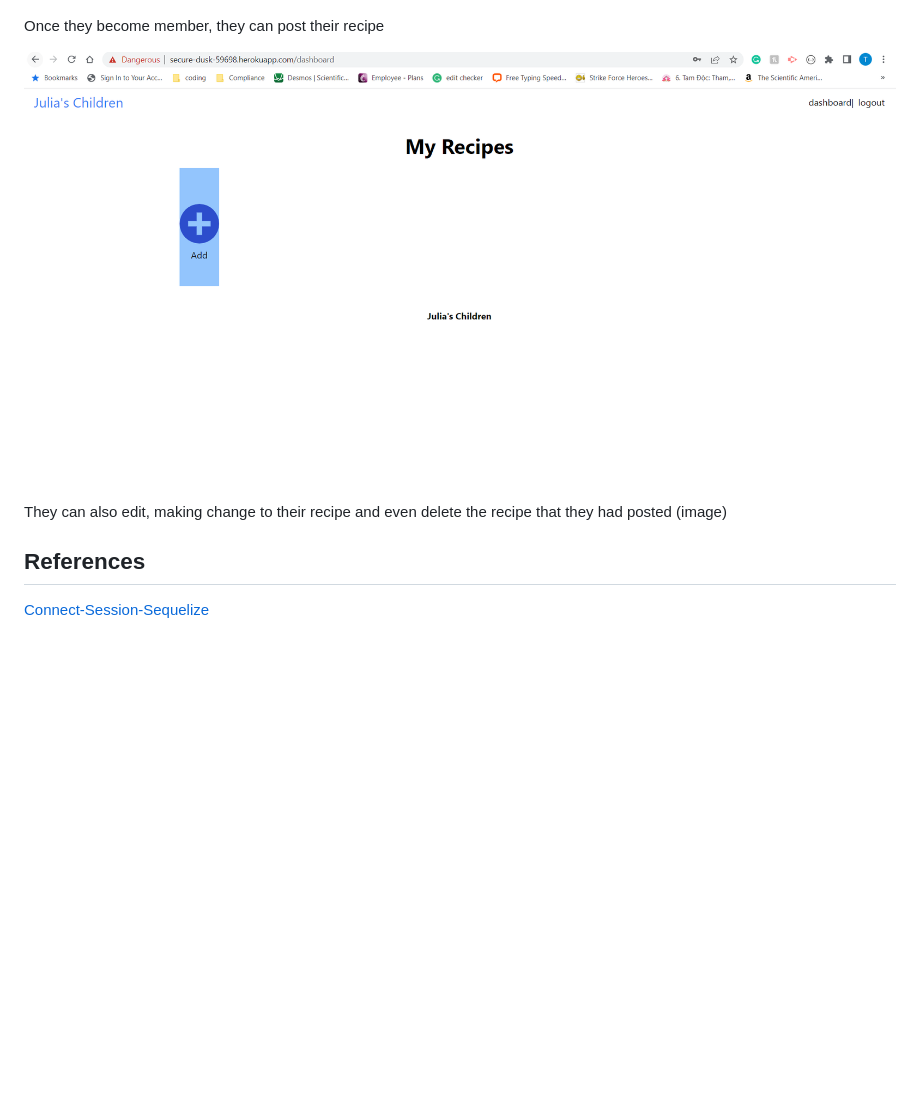
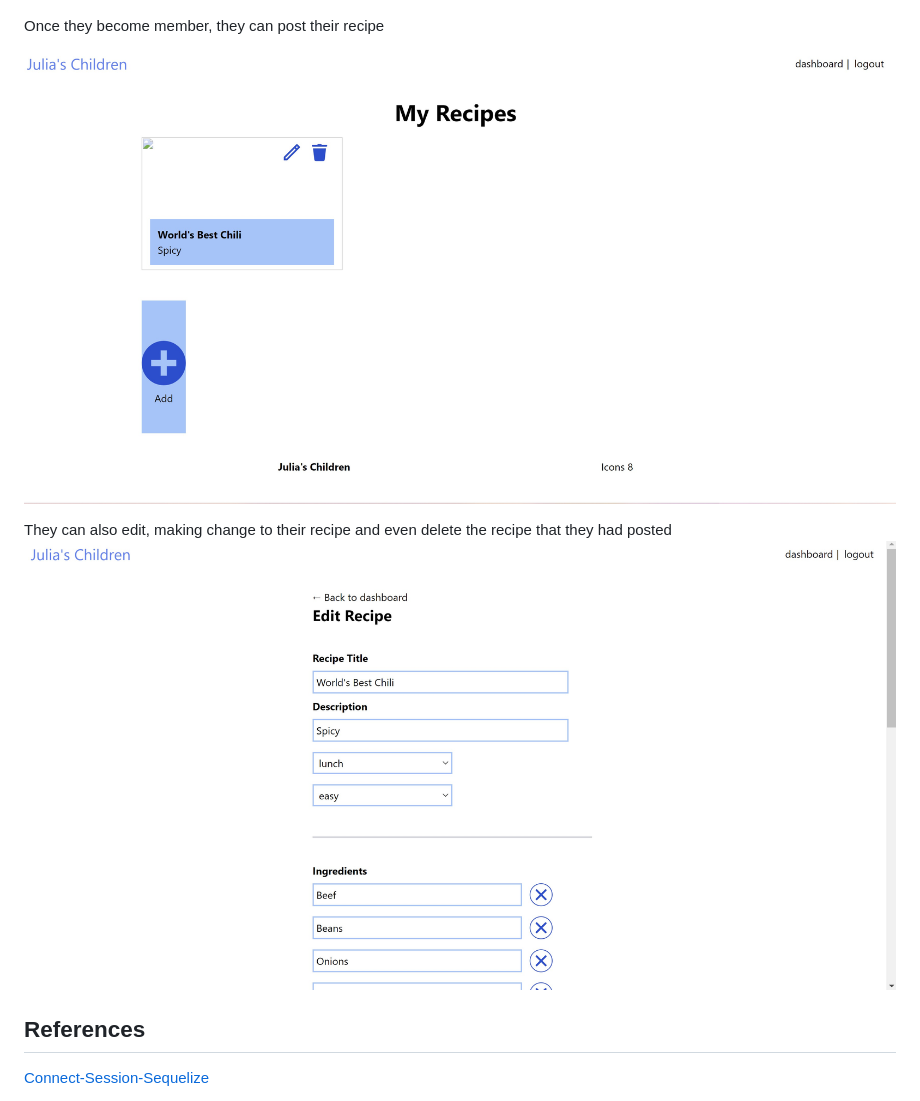
Before and after one commit to AlexandertheGreat491/Julias_Children, a Markdown page: README.md, the part around the change. GitHub-like rendering; pictures changed too: public/images/screenshots/edit-recipe.PNG (added), public/images/screenshots/my-recipes.PNG; blank space fills up the shorter version.

Commit message:
edit recipe

```diff
--- a/README.md
+++ b/README.md
@@ -41,7 +41,7 @@ Once they become member, they can post their recipe
 ![my recipe](./public/images/screenshots/my-recipes.PNG)
 
 They can also edit, making change to their recipe and even delete the recipe that they had posted
-(image)
+![edit recipe](./public/images/screenshots/edit-recipe.PNG)
 
 ## References
 [Connect-Session-Sequelize](https://www.npmjs.com/package/connect-session-sequelize)
```
